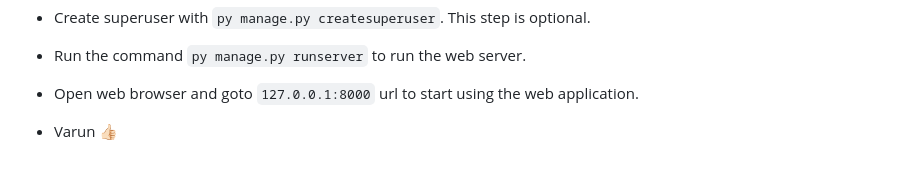
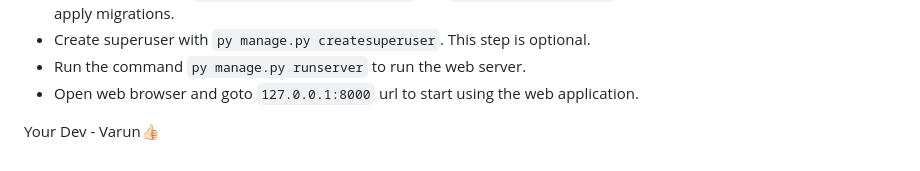
Before and after one commit to varun-FSDeveloper/BTreeFlight, a Markdown page: README.md, the part around the change. Rendered like a GitHub page.

```diff
--- a/README.md
+++ b/README.md
@@ -66,4 +66,4 @@ This is the BTree project for Python Programming BootCamp with Python and Javasc
 - Open web browser and goto `127.0.0.1:8000` url to start using the web application.
 
 
-- Varun 👍🏻
+ Your Dev - Varun👍🏻
```
